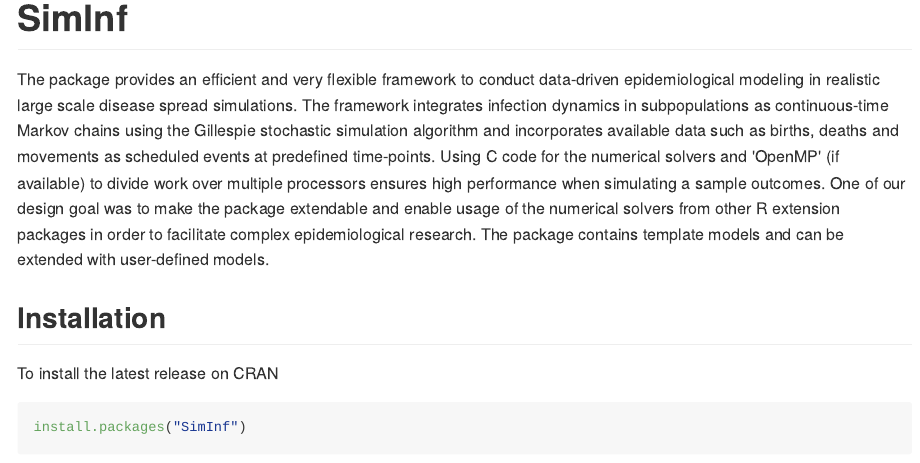
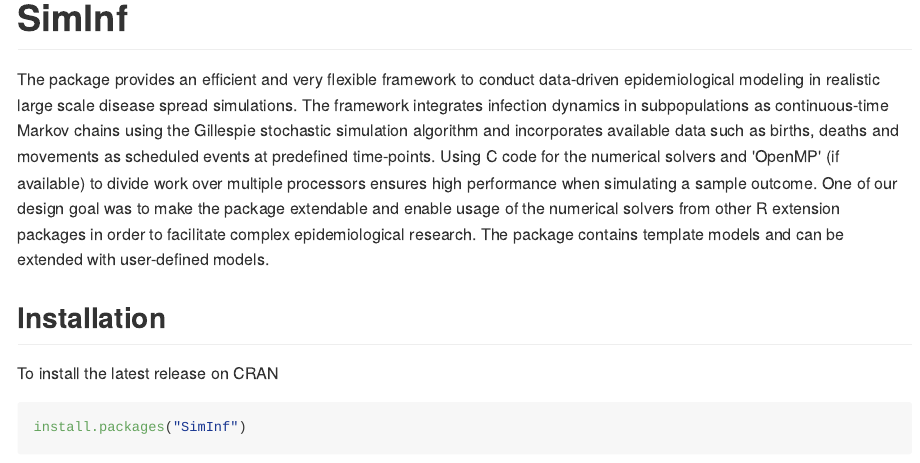
Before and after one commit to stewid/SimInf, an R Markdown document (README.Rmd): the page in a window 1100 px wide, from 220 px down. The pictures show the output file README.md that the author committed with the source, drawn offline in the style of GitHub; badge pictures from the web are left out.

Commit message:
Fix typo

```diff
--- a/README.Rmd
+++ b/README.Rmd
@@ -27,7 +27,7 @@
 data such as births, deaths and movements as scheduled events at
 predefined time-points. Using C code for the numerical solvers and
 'OpenMP' (if available) to divide work over multiple processors
-ensures high performance when simulating a sample outcomes. One of our
+ensures high performance when simulating a sample outcome. One of our
 design goal was to make the package extendable and enable usage of the
 numerical solvers from other R extension packages in order to
 facilitate complex epidemiological research. The package contains
```
Also changed, not shown: README.md, 1 other file.
